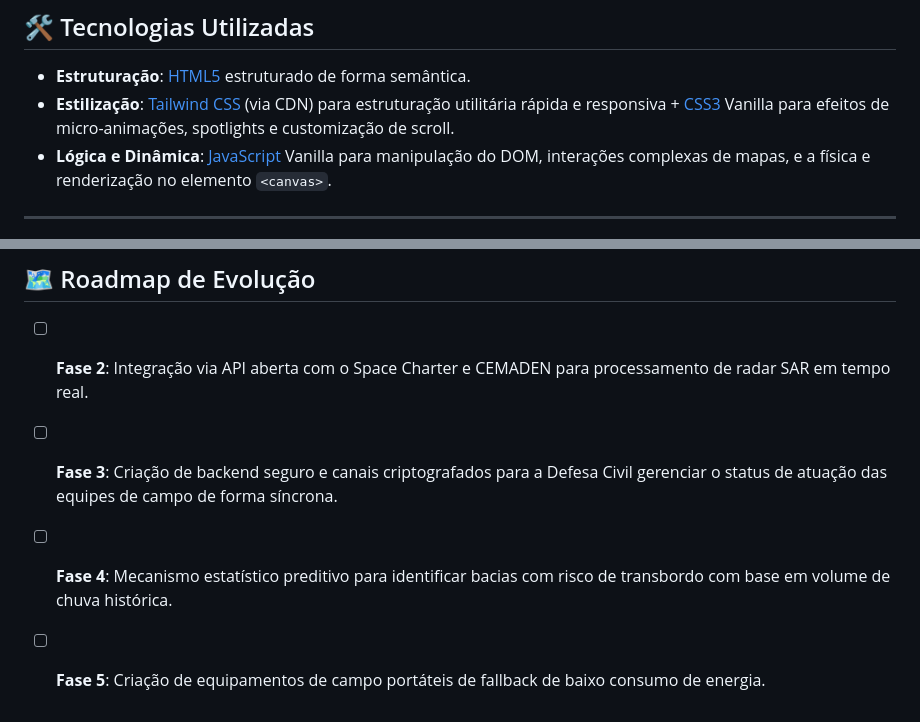
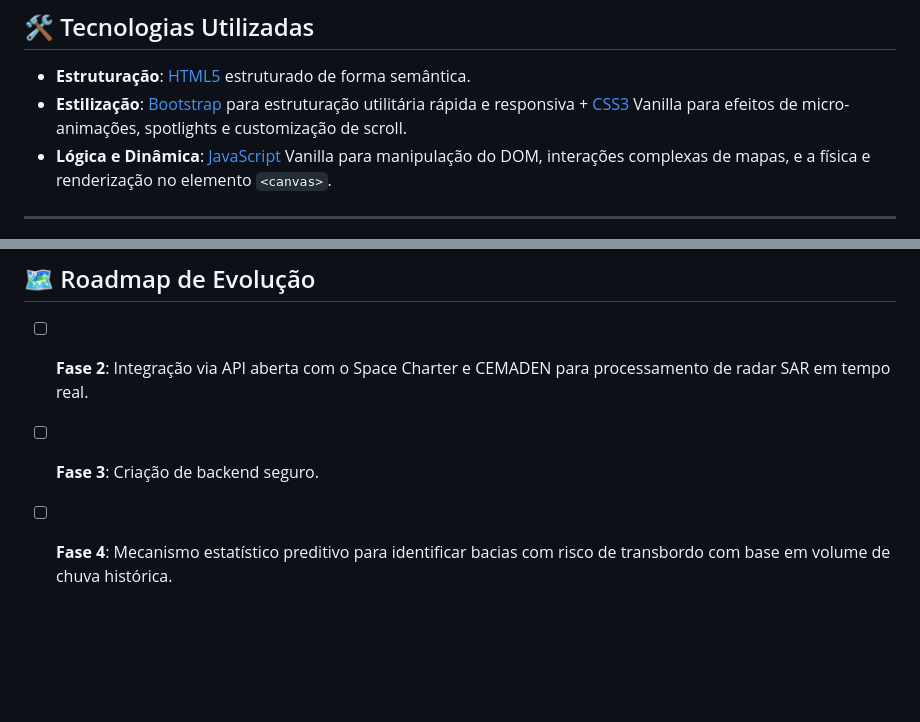
Before and after one commit to Mantovani-a/ShieldProject, a Markdown page: readme.md, 2 parts joined by grey strips. GitHub-like rendering; blank space fills up the shorter version.

Commit message:
atualização readme

```diff
--- a/readme.md
+++ b/readme.md
@@ -16,7 +16,7 @@ Uma plataforma descentralizada de coordenação climática desenhada para unific
 ## 🛠️ Tecnologias Utilizadas
 
 - **Estruturação**: [HTML5](https://developer.mozilla.org/pt-BR/docs/Web/HTML) estruturado de forma semântica.
-- **Estilização**: [Tailwind CSS](https://tailwindcss.com/) (via CDN) para estruturação utilitária rápida e responsiva + [CSS3](https://developer.mozilla.org/pt-BR/docs/Web/CSS) Vanilla para efeitos de micro-animações, spotlights e customização de scroll.
+- **Estilização**: [Bootstrap](https://bootstrap.com/) para estruturação utilitária rápida e responsiva + [CSS3](https://developer.mozilla.org/pt-BR/docs/Web/CSS) Vanilla para efeitos de micro-animações, spotlights e customização de scroll.
 - **Lógica e Dinâmica**: [JavaScript](https://developer.mozilla.org/pt-BR/docs/Web/JavaScript) Vanilla para manipulação do DOM, interações complexas de mapas, e a física e renderização no elemento `<canvas>`.
 
 ---
@@ -56,6 +56,5 @@ Shield Project/
 ## 🗺️ Roadmap de Evolução
 
 - [ ] **Fase 2**: Integração via API aberta com o Space Charter e CEMADEN para processamento de radar SAR em tempo real.
-- [ ] **Fase 3**: Criação de backend seguro e canais criptografados para a Defesa Civil gerenciar o status de atuação das equipes de campo de forma síncrona.
+- [ ] **Fase 3**: Criação de backend seguro.
 - [ ] **Fase 4**: Mecanismo estatístico preditivo para identificar bacias com risco de transbordo com base em volume de chuva histórica.
-- [ ] **Fase 5**: Criação de equipamentos de campo portáteis de fallback de baixo consumo de energia.
```
